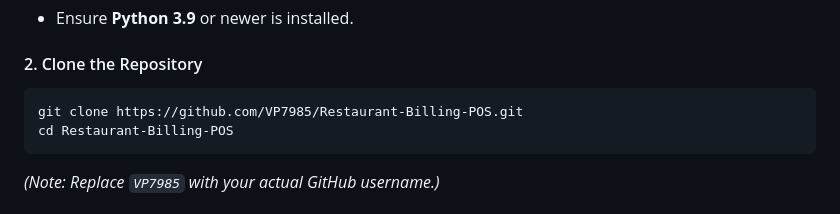
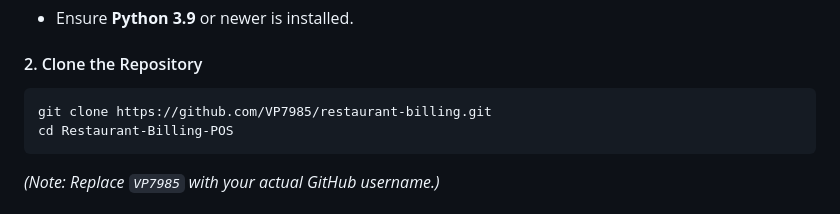
Before and after one commit to VP7985/Restaurant-POS-Analytics-Dashboard, a Markdown page: README.md, the part around the change. Drawn GitHub-style.

````diff
--- a/README.md
+++ b/README.md
@@ -83,7 +83,7 @@ Follow these steps to set up and run Restaurant Billing POS on your local machin
 
 #### 2. Clone the Repository
 ```bash
-git clone https://github.com/VP7985/Restaurant-Billing-POS.git
+git clone https://github.com/VP7985/restaurant-billing.git
 cd Restaurant-Billing-POS
 ```
 
````
